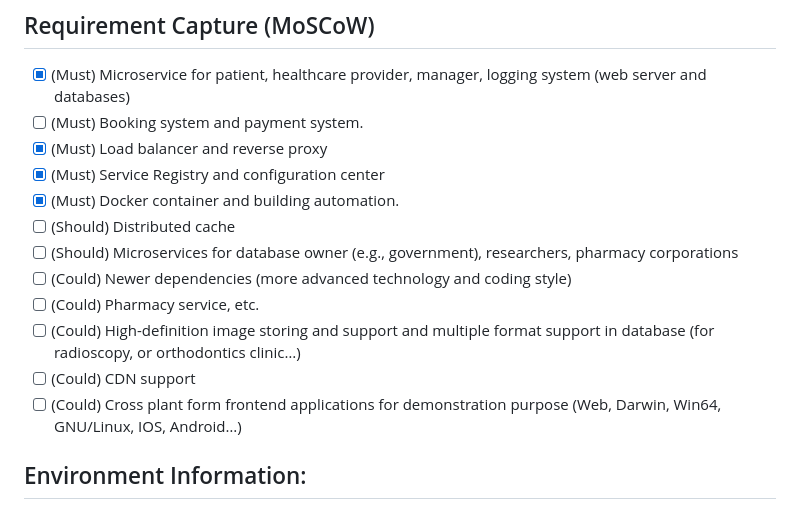
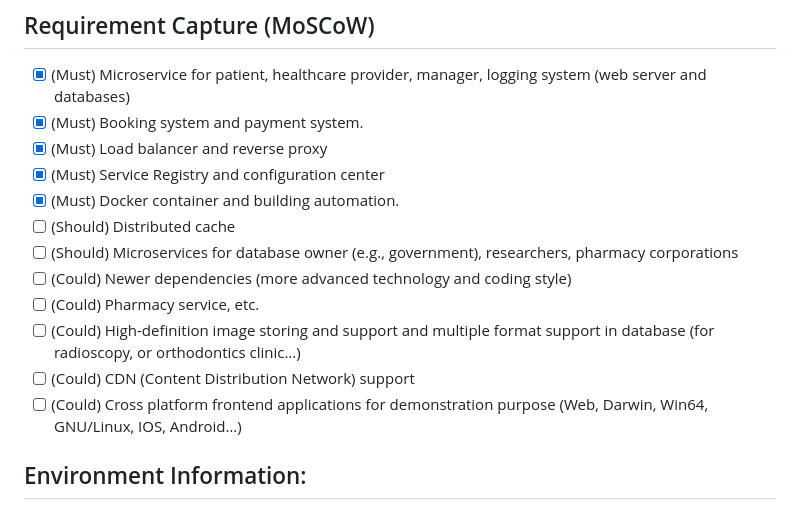
Before and after one commit to levihuayuzhang/icare, a Markdown page: README.md, the part around the change. Drawn GitHub-style.

Commit message:
Milestone: MVP (minimum viable product) All "Must" in requirement list has finished development.

```diff
--- a/README.md
+++ b/README.md
@@ -22,7 +22,7 @@ Main view of the project architecture:
 
 ## Requirement Capture (MoSCoW)
 - [x] (Must) Microservice for patient, healthcare provider, manager, logging system (web server and databases)
-- [ ] (Must) Booking system and payment system.
+- [x] (Must) Booking system and payment system.
 - [x] (Must) Load balancer and reverse proxy
 - [x] (Must) Service Registry and configuration center
 - [x] (Must) Docker container and building automation.
@@ -31,8 +31,8 @@ Main view of the project architecture:
 - [ ] (Could) Newer dependencies (more advanced technology and coding style)
 - [ ] (Could) Pharmacy service, etc.
 - [ ] (Could) High-definition image storing and support and multiple format support in database (for radioscopy, or orthodontics clinic…)
-- [ ] (Could) CDN support
-- [ ] (Could) Cross plant form frontend applications for demonstration purpose (Web, Darwin, Win64, GNU/Linux, IOS, Android…)
+- [ ] (Could) CDN (Content Distribution Network) support
+- [ ] (Could) Cross platform frontend applications for demonstration purpose (Web, Darwin, Win64, GNU/Linux, IOS, Android…)
 
 ## Environment Information:
 
```
